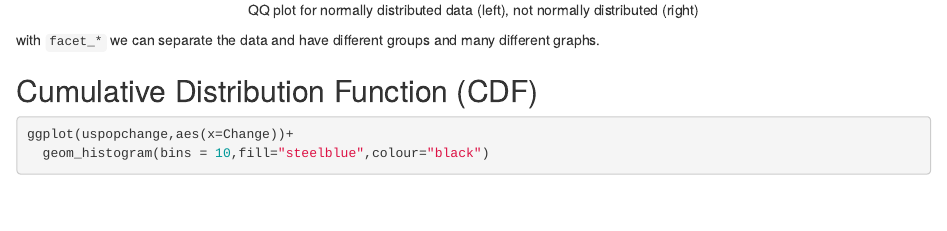
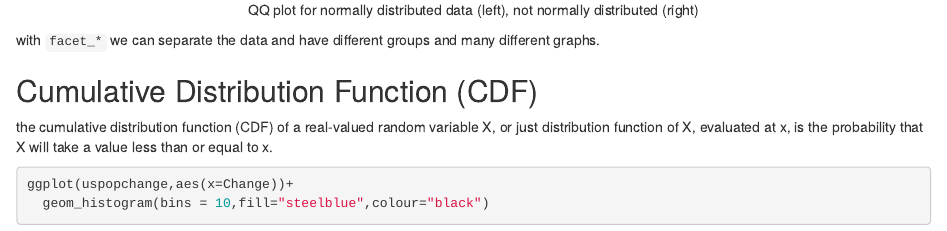
Before and after one commit to Roberto-Supe/StatatsBNU2020, an R Markdown document (content/post/2020-09-21-stats-course-1week.Rmd): the page in a window 1100 px wide, from 4740 px down. Rendered offline with R 4.5, knitr and Pandoc, with nearby package versions; some code elsewhere in the file could not run offline; the gapminder table comes from the copy in Python's plotly package.

Commit message:
CDF text

````diff
--- a/content/post/2020-09-21-stats-course-1week.Rmd
+++ b/content/post/2020-09-21-stats-course-1week.Rmd
@@ -157,6 +157,7 @@ with `facet_*` we can separate the data and have different groups and many diffe
 
 ## Cumulative Distribution Function (CDF)
 
+the cumulative distribution function (CDF) of a real-valued random variable X, or just distribution function of X, evaluated at x, is the probability that X will take a value less than or equal to x.
 
 ```{r,out.width="50%",fig.show='hold'}
 ggplot(uspopchange,aes(x=Change))+
````
Also changed, not shown: content/post/2020-09-21-stats-course-1week.Rmd (2 more changed lines).
